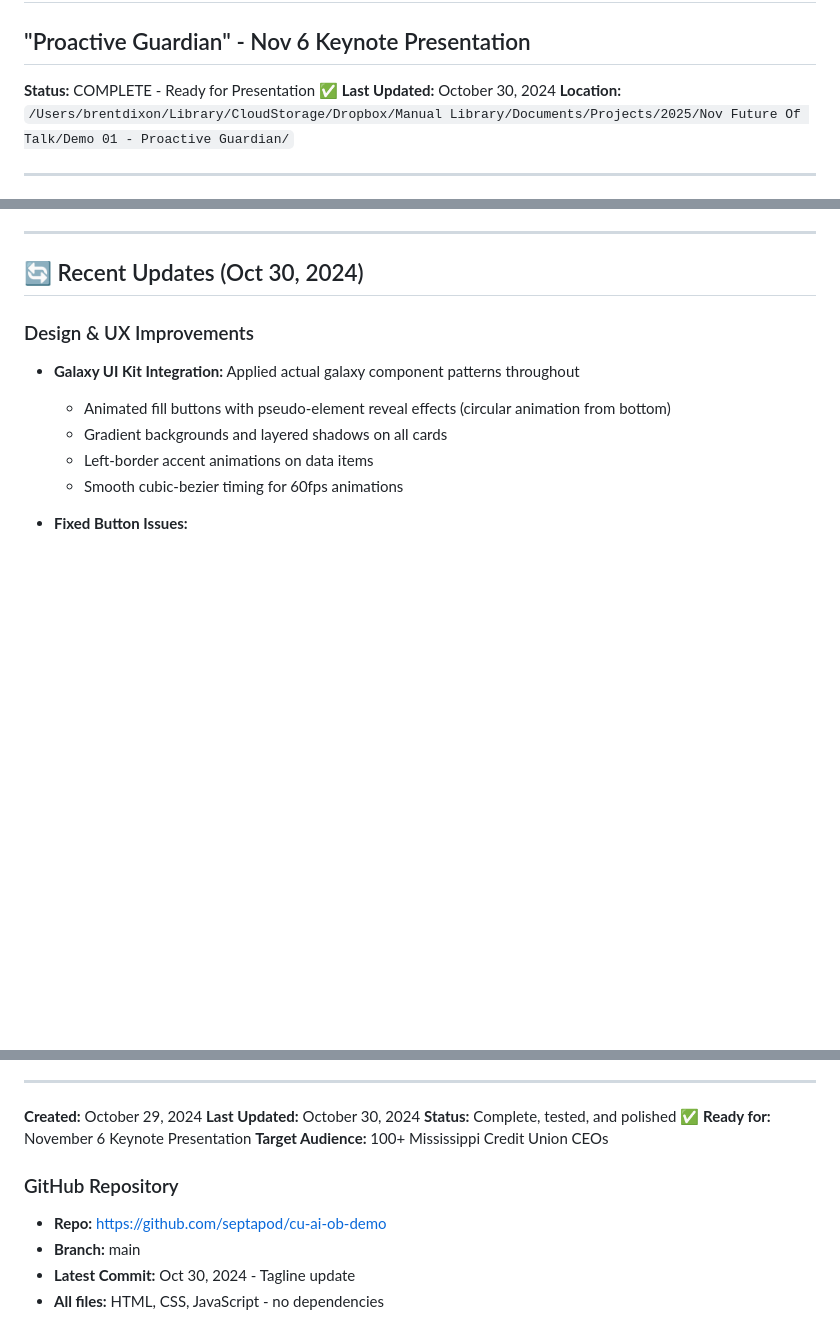
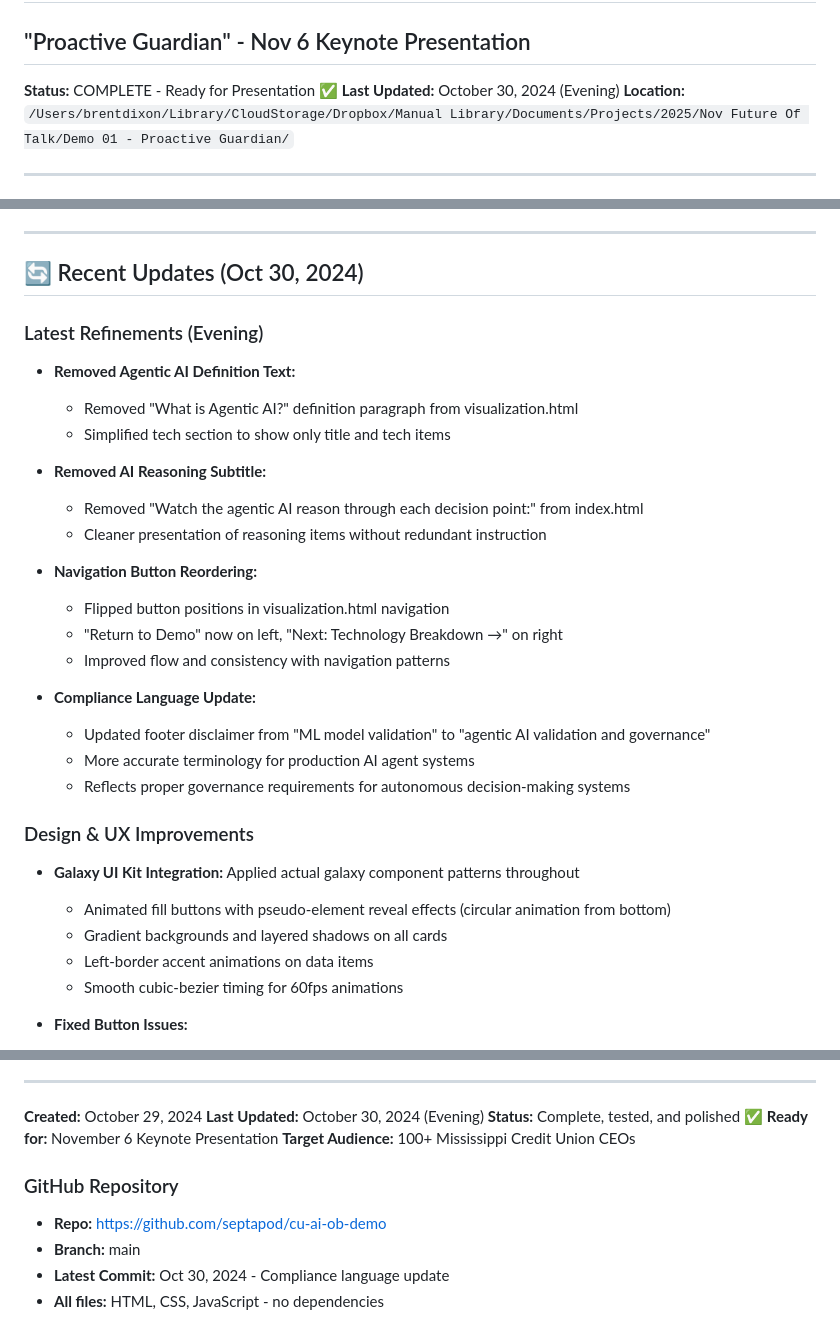
Before and after one commit to septapod/cu-ai-ob-demo, a Markdown page: PROJECT_SUMMARY.md, 3 parts joined by grey strips. Rendered like a GitHub page; blank space fills up the shorter version.

Commit message:
Update PROJECT_SUMMARY with evening refinements
- Removed Agentic AI definition text from visualization
- Removed AI reasoning subtitle from index
- Navigation button reordering (Return to Demo left, Next right)
- Compliance language update (agentic AI validation and governance)

🤖 Generated with Claude Code

Co-Authored-By: Claude <noreply@anthropic.com>

```diff
--- a/PROJECT_SUMMARY.md
+++ b/PROJECT_SUMMARY.md
@@ -2,7 +2,7 @@
 ## "Proactive Guardian" - Nov 6 Keynote Presentation
 
 **Status:** COMPLETE - Ready for Presentation ✅
-**Last Updated:** October 30, 2024
+**Last Updated:** October 30, 2024 (Evening)
 **Location:** `/Users/brentdixon/Library/CloudStorage/Dropbox/Manual Library/Documents/Projects/2025/Nov Future Of Talk/Demo 01 - Proactive Guardian/`
 
 ---
@@ -53,6 +53,25 @@ A **fully interactive web-based demonstration** showing how AI and open banking
 ---
 
 ## 🔄 Recent Updates (Oct 30, 2024)
+
+### Latest Refinements (Evening)
+- **Removed Agentic AI Definition Text:**
+  - Removed "What is Agentic AI?" definition paragraph from visualization.html
+  - Simplified tech section to show only title and tech items
+
+- **Removed AI Reasoning Subtitle:**
+  - Removed "Watch the agentic AI reason through each decision point:" from index.html
+  - Cleaner presentation of reasoning items without redundant instruction
+
+- **Navigation Button Reordering:**
+  - Flipped button positions in visualization.html navigation
+  - "Return to Demo" now on left, "Next: Technology Breakdown →" on right
+  - Improved flow and consistency with navigation patterns
+
+- **Compliance Language Update:**
+  - Updated footer disclaimer from "ML model validation" to "agentic AI validation and governance"
+  - More accurate terminology for production AI agent systems
+  - Reflects proper governance requirements for autonomous decision-making systems
 
 ### Design & UX Improvements
 - **Galaxy UI Kit Integration:** Applied actual galaxy component patterns throughout
@@ -690,7 +709,7 @@ Your demo should help CEOs:
 ---
 
 **Created:** October 29, 2024
-**Last Updated:** October 30, 2024
+**Last Updated:** October 30, 2024 (Evening)
 **Status:** Complete, tested, and polished ✅
 **Ready for:** November 6 Keynote Presentation
 **Target Audience:** 100+ Mississippi Credit Union CEOs
@@ -698,5 +717,5 @@ Your demo should help CEOs:
 ### GitHub Repository
 - **Repo:** https://github.com/septapod/cu-ai-ob-demo
 - **Branch:** main
-- **Latest Commit:** Oct 30, 2024 - Tagline update
+- **Latest Commit:** Oct 30, 2024 - Compliance language update
 - **All files:** HTML, CSS, JavaScript - no dependencies
```
